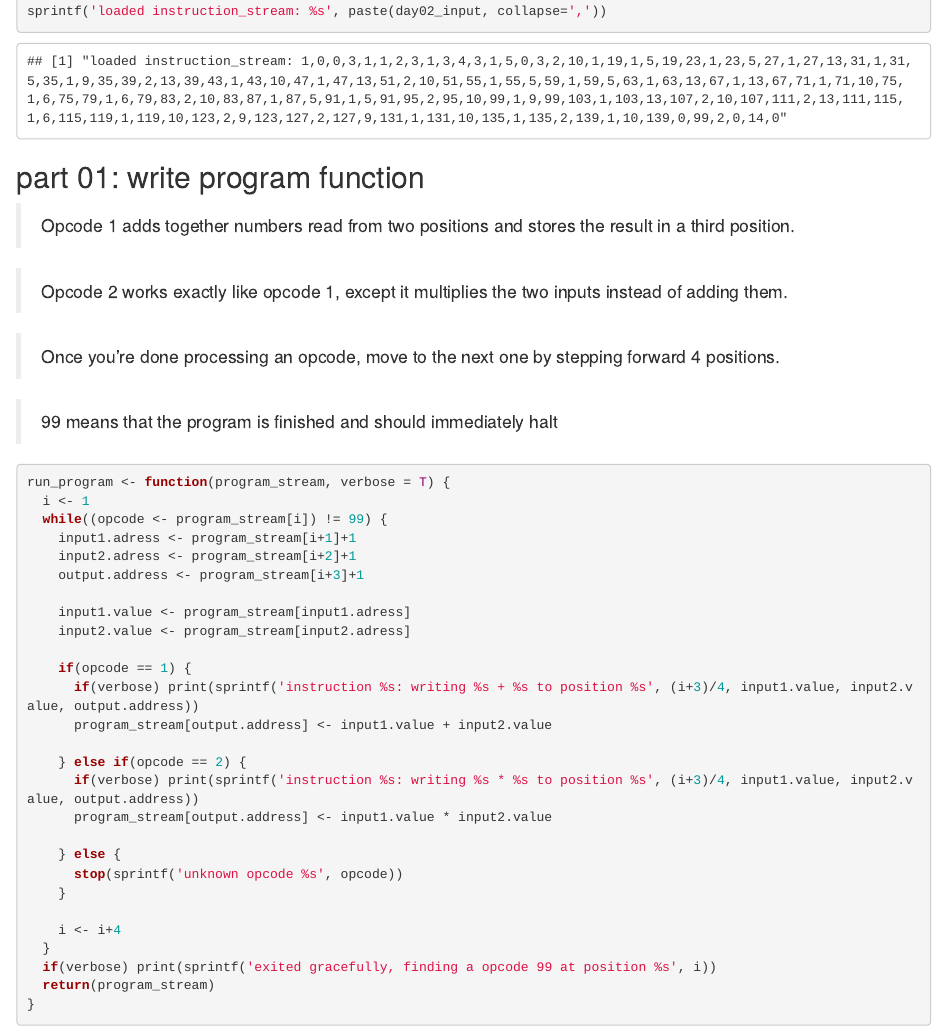
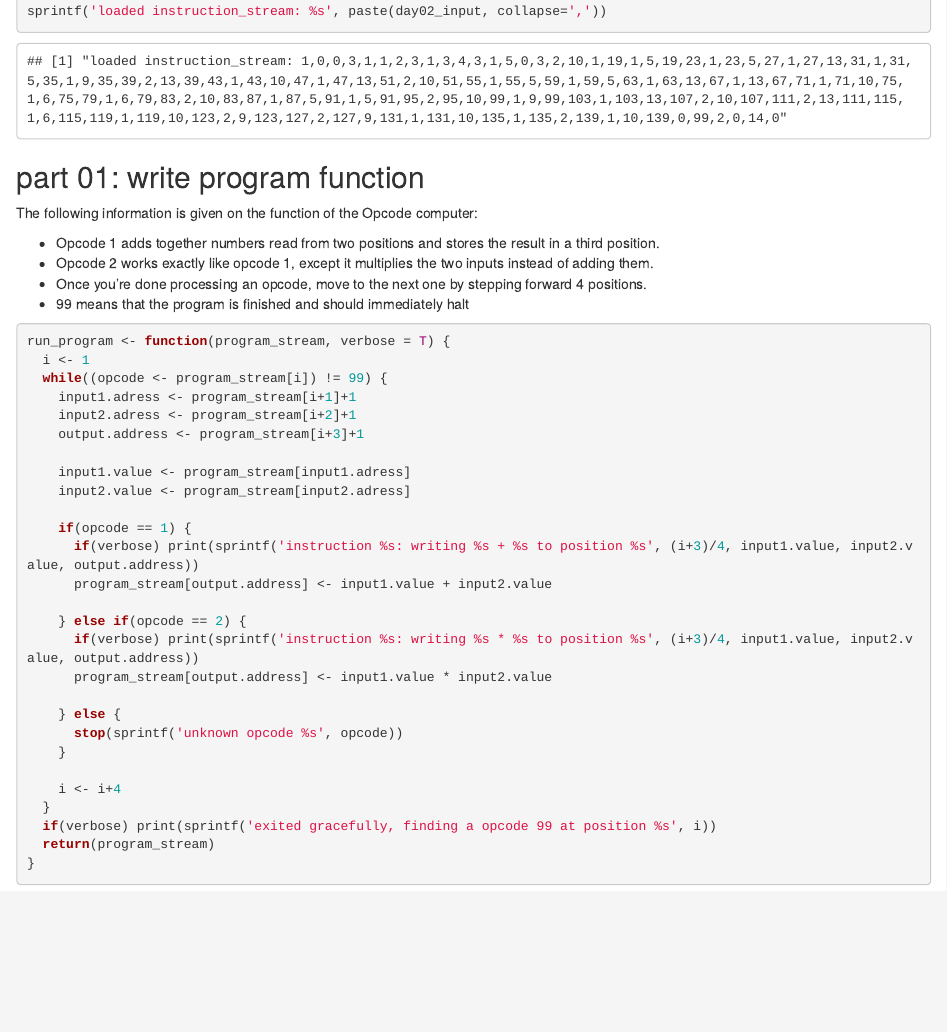
Before and after one commit to abett/adventofcode2019, an R Markdown document (day_02.Rmd): the page in a window 1100 px wide, from 330 px down. Rendered offline with R 4.5, knitr and Pandoc, with nearby package versions; some code elsewhere in the file could not run offline.

Commit message:
minimal changes to text sections

````diff
--- a/day_02.Rmd
+++ b/day_02.Rmd
@@ -21,13 +21,12 @@ sprintf('loaded instruction_stream: %s', paste(day02_input, collapse=','))
 
 ## part 01: write program function
 
-> Opcode 1 adds together numbers read from two positions and stores the result in a third position.
+The following information is given on the function of the Opcode computer:
 
-> Opcode 2 works exactly like opcode 1, except it multiplies the two inputs instead of adding them.
-
-> Once you're done processing an opcode, move to the next one by stepping forward 4 positions.
-
-> 99 means that the program is finished and should immediately halt
+- Opcode 1 adds together numbers read from two positions and stores the result in a third position.
+- Opcode 2 works exactly like opcode 1, except it multiplies the two inputs instead of adding them.
+- Once you're done processing an opcode, move to the next one by stepping forward 4 positions.
+- 99 means that the program is finished and should immediately halt
 
 ```{r echo=TRUE, message=FALSE, warning=FALSE}
 run_program <- function(program_stream, verbose = T) {
````
